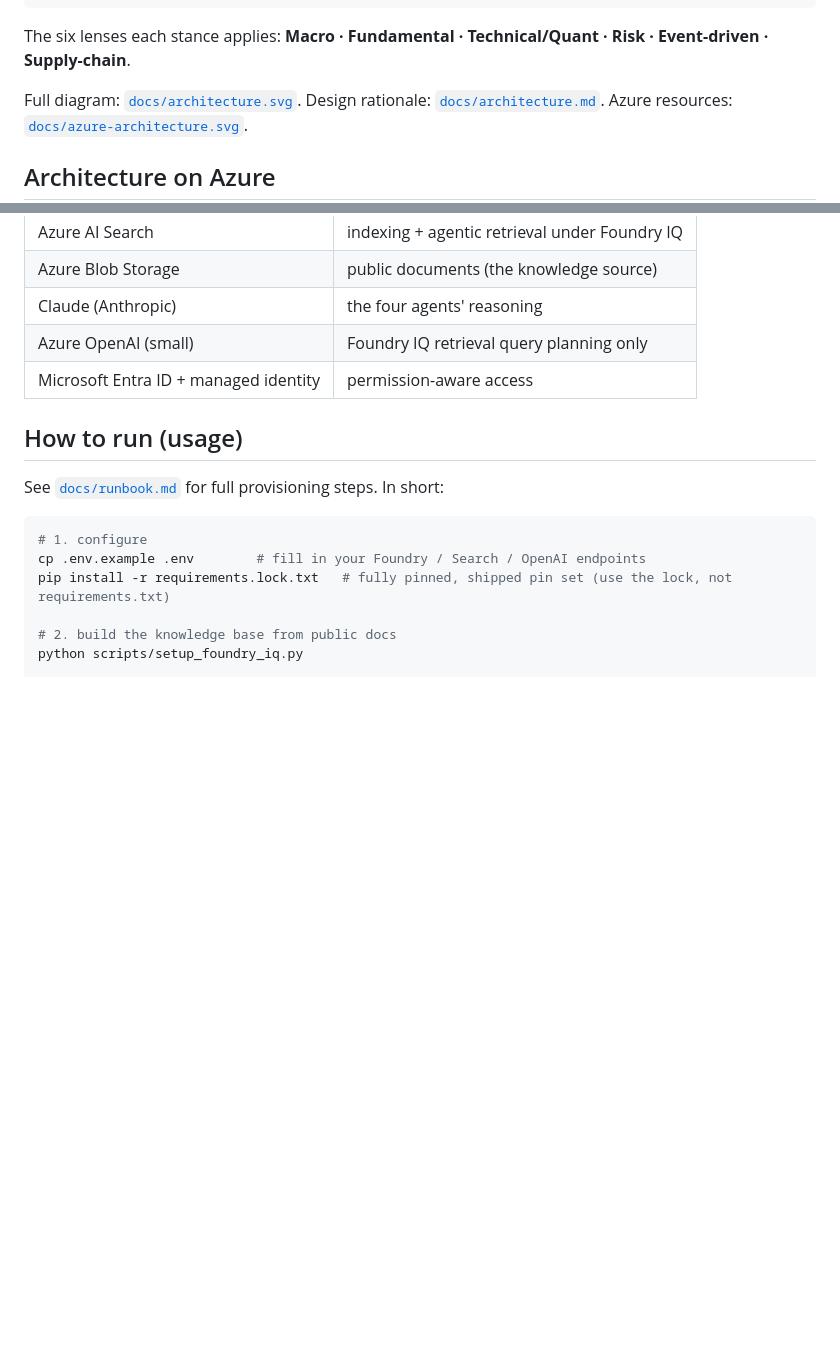
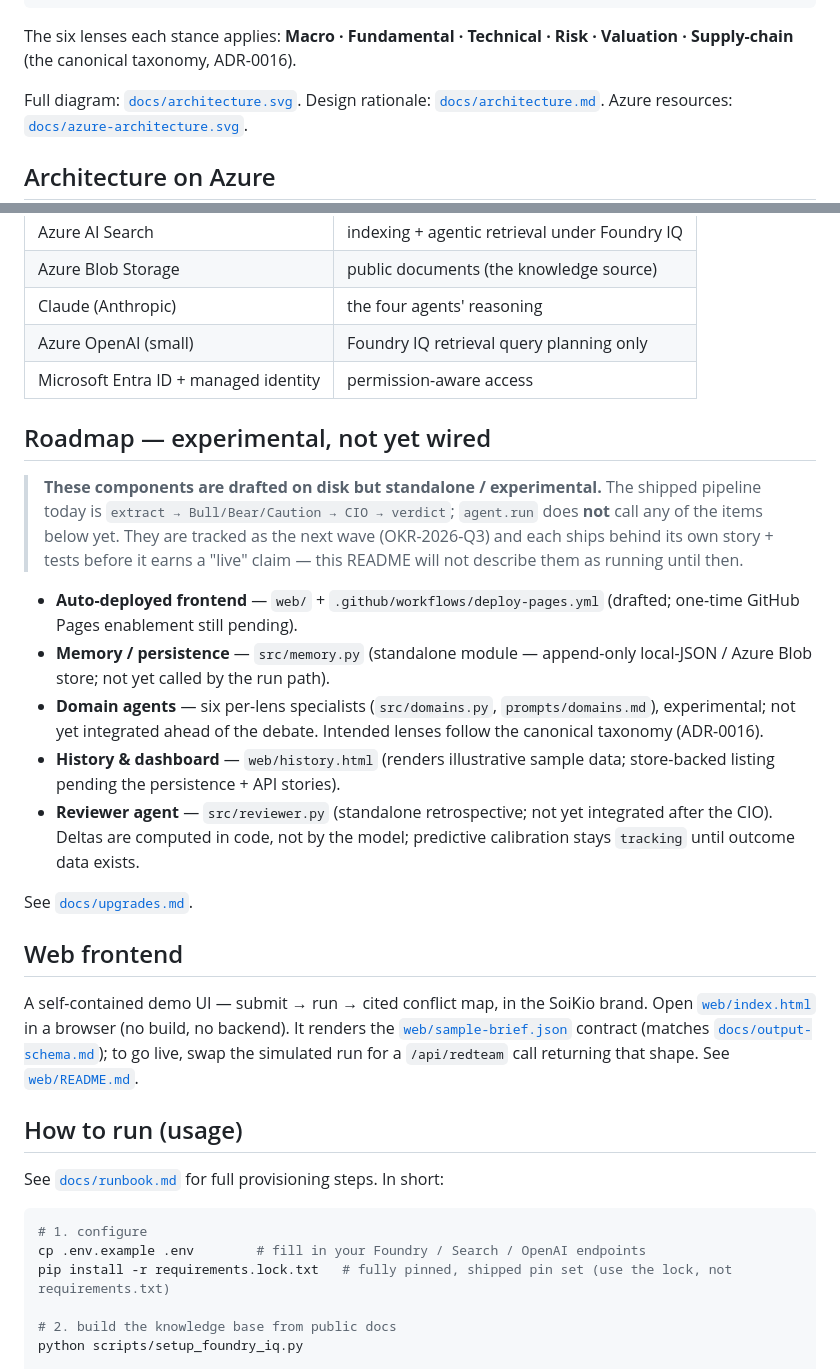
Before and after one commit to DATA-AI-XYZ/soikio-agentathon, a Markdown page: README.md, 2 parts joined by grey strips. GitHub-like rendering; blank space fills up the shorter version.

Commit message:
docs(readme): build parity — overclaim -> experimental roadmap (close STORY-09.1.02)
- reframe 'Recent additions' as 'Roadmap — experimental, not yet wired' (frontend/memory/
  domains/history/reviewer are standalone; agent.run does not call them)
- remove unwired Reviewer stage from the live flow diagram
- six-lens names -> ADR-0016 canonical (technical/valuation)
- TESTPLAN-09.1.02 TC-01/02/03 PASS; clean-room scan GREEN (committed tree)

Co-Authored-By: Claude Opus 4.8 (1M context) <noreply@anthropic.com>

````diff
--- a/README.md
+++ b/README.md
@@ -34,7 +34,7 @@ Your investment thesis  ──►  tested against  ──►  Foundry IQ (public
    Robustness verdict — Holds / Contested / Breaks
 ```
 
-The six lenses each stance applies: **Macro · Fundamental · Technical/Quant · Risk · Event-driven · Supply-chain**.
+The six lenses each stance applies: **Macro · Fundamental · Technical · Risk · Valuation · Supply-chain** (the canonical taxonomy, ADR-0016).
 
 Full diagram: [`docs/architecture.svg`](docs/architecture.svg). Design rationale: [`docs/architecture.md`](docs/architecture.md). Azure resources: [`docs/azure-architecture.svg`](docs/azure-architecture.svg).
 
@@ -49,6 +49,22 @@ Full diagram: [`docs/architecture.svg`](docs/architecture.svg). Design rationale
 | Claude (Anthropic) | the four agents' reasoning |
 | Azure OpenAI (small) | Foundry IQ retrieval query planning only |
 | Microsoft Entra ID + managed identity | permission-aware access |
+
+## Roadmap — experimental, not yet wired
+
+> **These components are drafted on disk but standalone / experimental.** The shipped pipeline today is `extract → Bull/Bear/Caution → CIO → verdict`; `agent.run` does **not** call any of the items below yet. They are tracked as the next wave (OKR-2026-Q3) and each ships behind its own story + tests before it earns a "live" claim — this README will not describe them as running until then.
+
+- **Auto-deployed frontend** — `web/` + `.github/workflows/deploy-pages.yml` (drafted; one-time GitHub Pages enablement still pending).
+- **Memory / persistence** — `src/memory.py` (standalone module — append-only local-JSON / Azure Blob store; not yet called by the run path).
+- **Domain agents** — six per-lens specialists (`src/domains.py`, `prompts/domains.md`), experimental; not yet integrated ahead of the debate. Intended lenses follow the canonical taxonomy (ADR-0016).
+- **History & dashboard** — `web/history.html` (renders illustrative sample data; store-backed listing pending the persistence + API stories).
+- **Reviewer agent** — `src/reviewer.py` (standalone retrospective; not yet integrated after the CIO). Deltas are computed in code, not by the model; predictive calibration stays `tracking` until outcome data exists.
+
+See [`docs/upgrades.md`](docs/upgrades.md).
+
+## Web frontend
+
+A self-contained demo UI — submit → run → cited conflict map, in the SoiKio brand. Open [`web/index.html`](web/index.html) in a browser (no build, no backend). It renders the [`web/sample-brief.json`](web/sample-brief.json) contract (matches [`docs/output-schema.md`](docs/output-schema.md)); to go live, swap the simulated run for a `/api/redteam` call returning that shape. See [`web/README.md`](web/README.md).
 
 ## How to run (usage)
 
````
